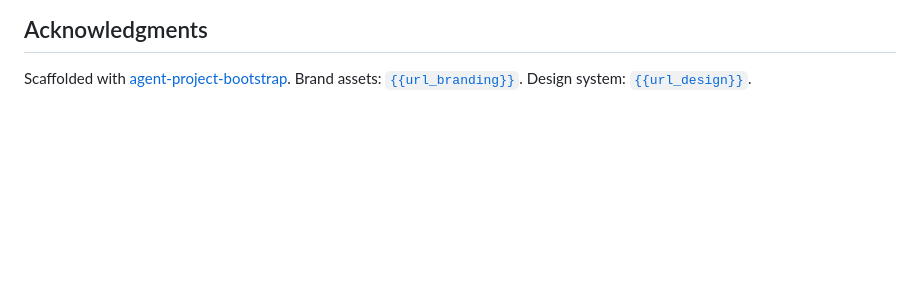
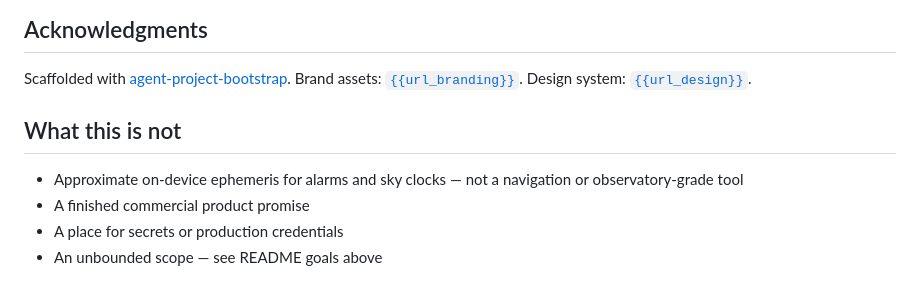
Before and after one commit to edwardlthompson/AstroAlarm, a Markdown page: branding/templates/README.product.md, the part around the change. Drawn GitHub-style; blank space fills up the shorter version.

Commit message:
docs: clarify What this is not for on-device ephemeris
State approximate sky times are not navigation or observatory-grade.

```diff
--- a/branding/templates/README.product.md
+++ b/branding/templates/README.product.md
@@ -90,3 +90,10 @@ See [`{{url_security}}`]({{url_security}}). Enable Dependabot alerts and follow
 ## Acknowledgments
 
 Scaffolded with [agent-project-bootstrap](https://github.com/edwardlthompson/agent-project-bootstrap). Brand assets: [`{{url_branding}}`]({{url_branding}}). Design system: [`{{url_design}}`]({{url_design}}).
+
+## What this is not
+
+- Approximate on-device ephemeris for alarms and sky clocks — not a navigation or observatory-grade tool
+- A finished commercial product promise
+- A place for secrets or production credentials
+- An unbounded scope — see README goals above
```
Also changed, not shown: README.md (+1 -0 lines).
